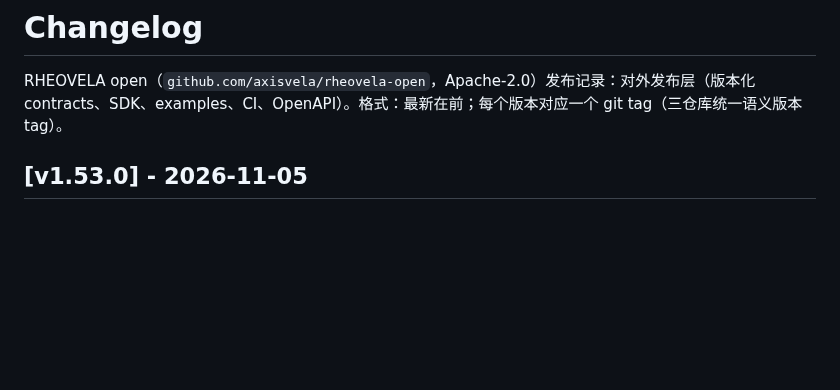
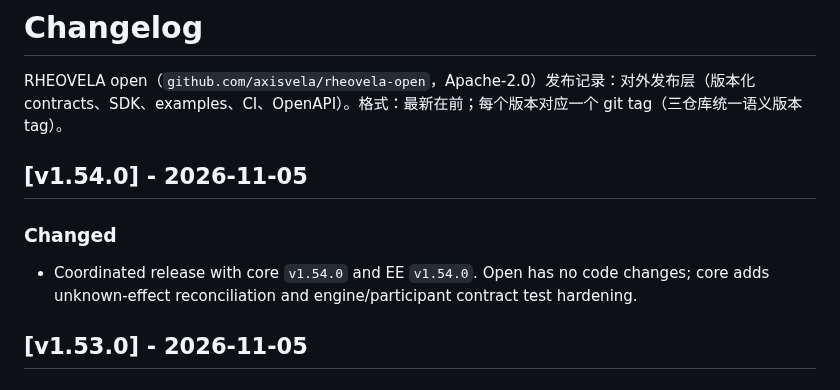
Before and after one commit to axisvela/rheovela-open, a Markdown page: CHANGELOG.md, the part around the change. Drawn GitHub-style; blank space fills up the shorter version.

Commit message:
release: v1.54.0

```diff
--- a/CHANGELOG.md
+++ b/CHANGELOG.md
@@ -1,6 +1,14 @@
 # Changelog
 
 RHEOVELA open（`github.com/axisvela/rheovela-open`，Apache-2.0）发布记录：对外发布层（版本化 contracts、SDK、examples、CI、OpenAPI）。格式：最新在前；每个版本对应一个 git tag（三仓库统一语义版本 tag）。
+
+## [v1.54.0] - 2026-11-05
+
+### Changed
+
+- Coordinated release with core `v1.54.0` and EE `v1.54.0`. Open has no code
+  changes; core adds unknown-effect reconciliation and engine/participant
+  contract test hardening.
 
 ## [v1.53.0] - 2026-11-05
 
```
